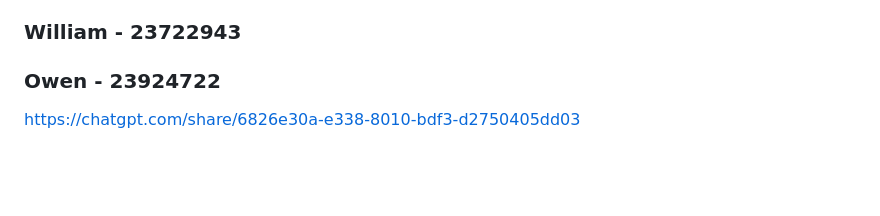
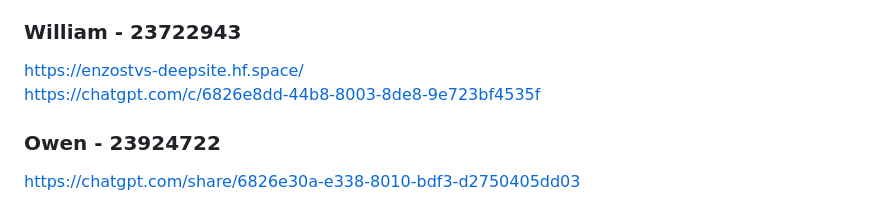
Before and after one commit to sepehrmoghani/agilewebdevproject, a Markdown page: README.md, the part around the change. Drawn GitHub-style; blank space fills up the shorter version.

```diff
--- a/README.md
+++ b/README.md
@@ -119,5 +119,8 @@ https://replit.com/@sepehrmoghani/FinanceTracker?v=1
 
 ### William - 23722943
 
+https://enzostvs-deepsite.hf.space/
+https://chatgpt.com/c/6826e8dd-44b8-8003-8de8-9e723bf4535f
+
 ### Owen - 23924722
 https://chatgpt.com/share/6826e30a-e338-8010-bdf3-d2750405dd03
```
